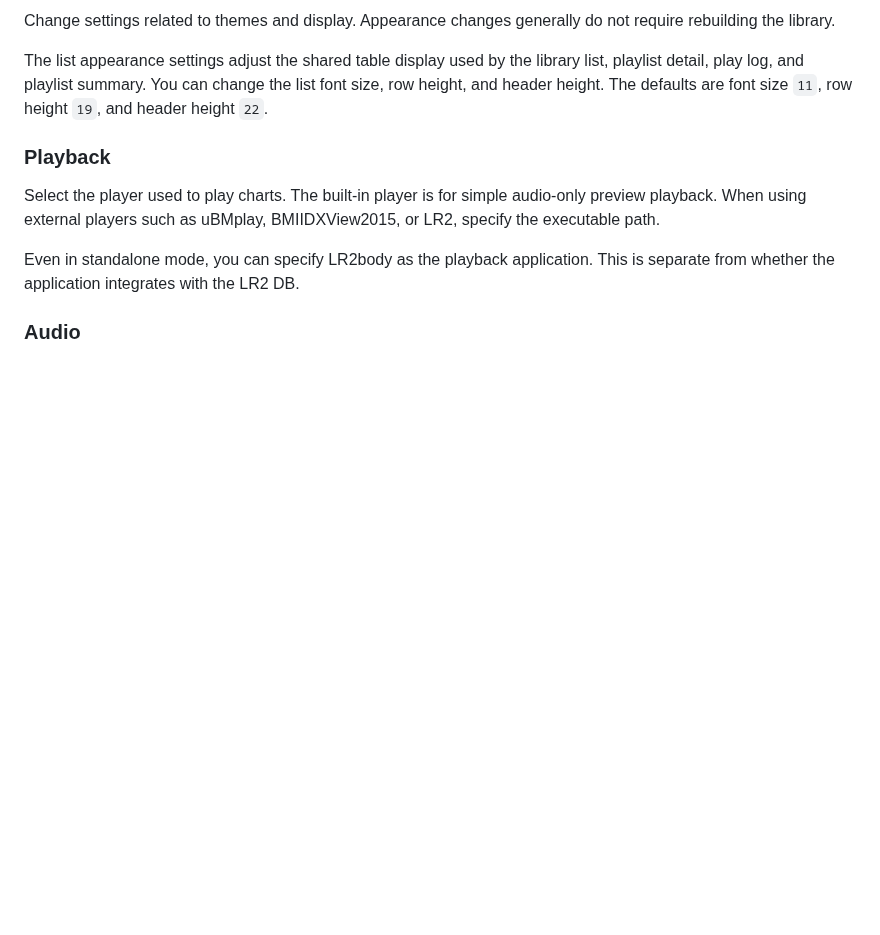
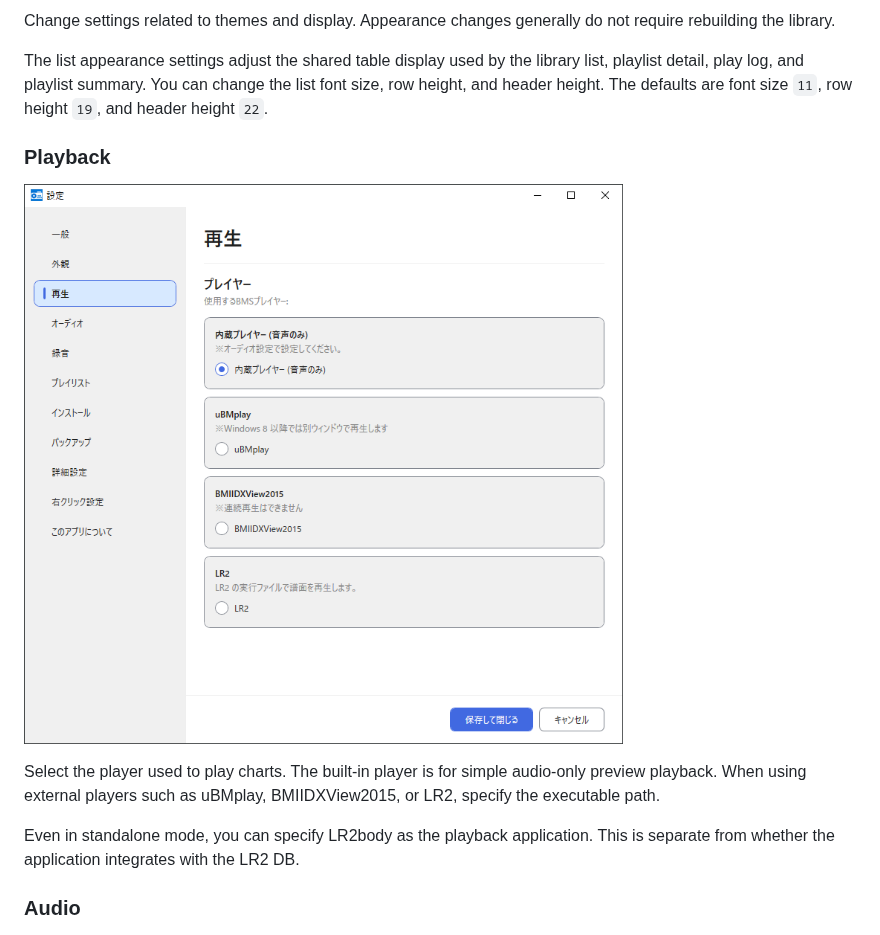
Before and after one commit to Neeted/bemusicseeker-unofficial-fork, a Markdown page: docs/manual.md, the part around the change. Drawn GitHub-style; pictures changed too: docs/img/設定_再生.PNG; blank space fills up the shorter version.

```diff
--- a/docs/manual.md
+++ b/docs/manual.md
@@ -209,6 +209,8 @@ Change settings related to themes and display. Appearance changes generally do n
 The list appearance settings adjust the shared table display used by the library list, playlist detail, play log, and playlist summary. You can change the list font size, row height, and header height. The defaults are font size `11`, row height `19`, and header height `22`.
 
 ### Playback
+
+![Playback Settings](img/設定_再生.PNG)
 
 Select the player used to play charts. The built-in player is for simple audio-only preview playback. When using external players such as uBMplay, BMIIDXView2015, or LR2, specify the executable path.
 
```
Also changed, not shown: docs/manual.ja.md (+2 -0 lines), 2 other files.
